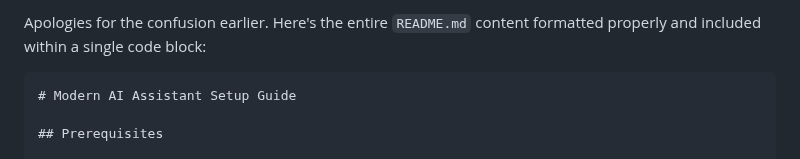
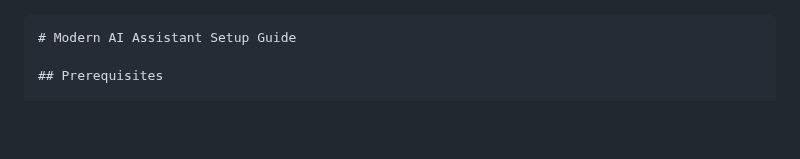
Before and after one commit to Aaidenplays/hackathon-2025, a Markdown page: README.md, the part around the change. Rendered like a GitHub page; blank space fills up the shorter version.

````diff
--- a/README.md
+++ b/README.md
@@ -1,5 +1,3 @@
-Apologies for the confusion earlier. Here's the entire `README.md` content formatted properly and included within a single code block:
-
 ```markdown
 # Modern AI Assistant Setup Guide
 
````
